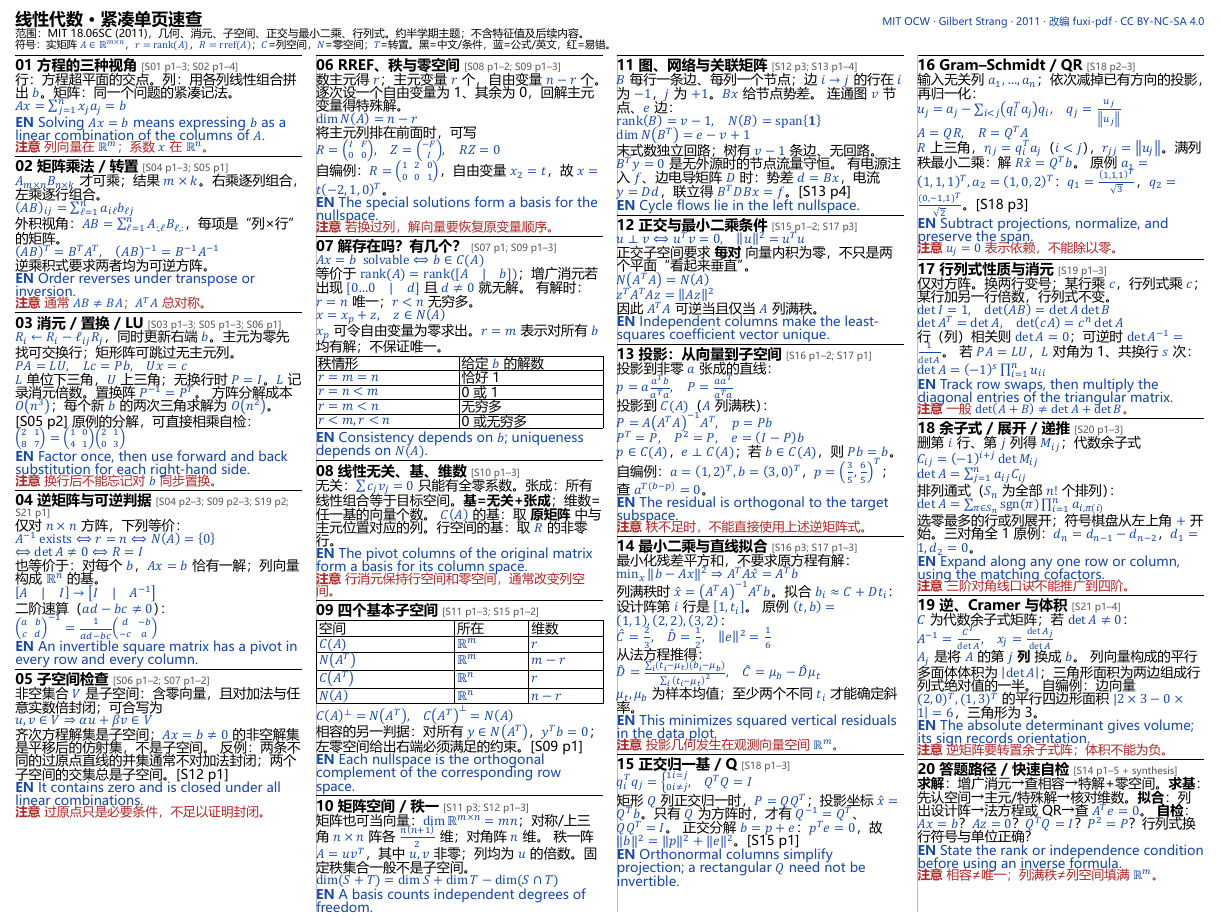
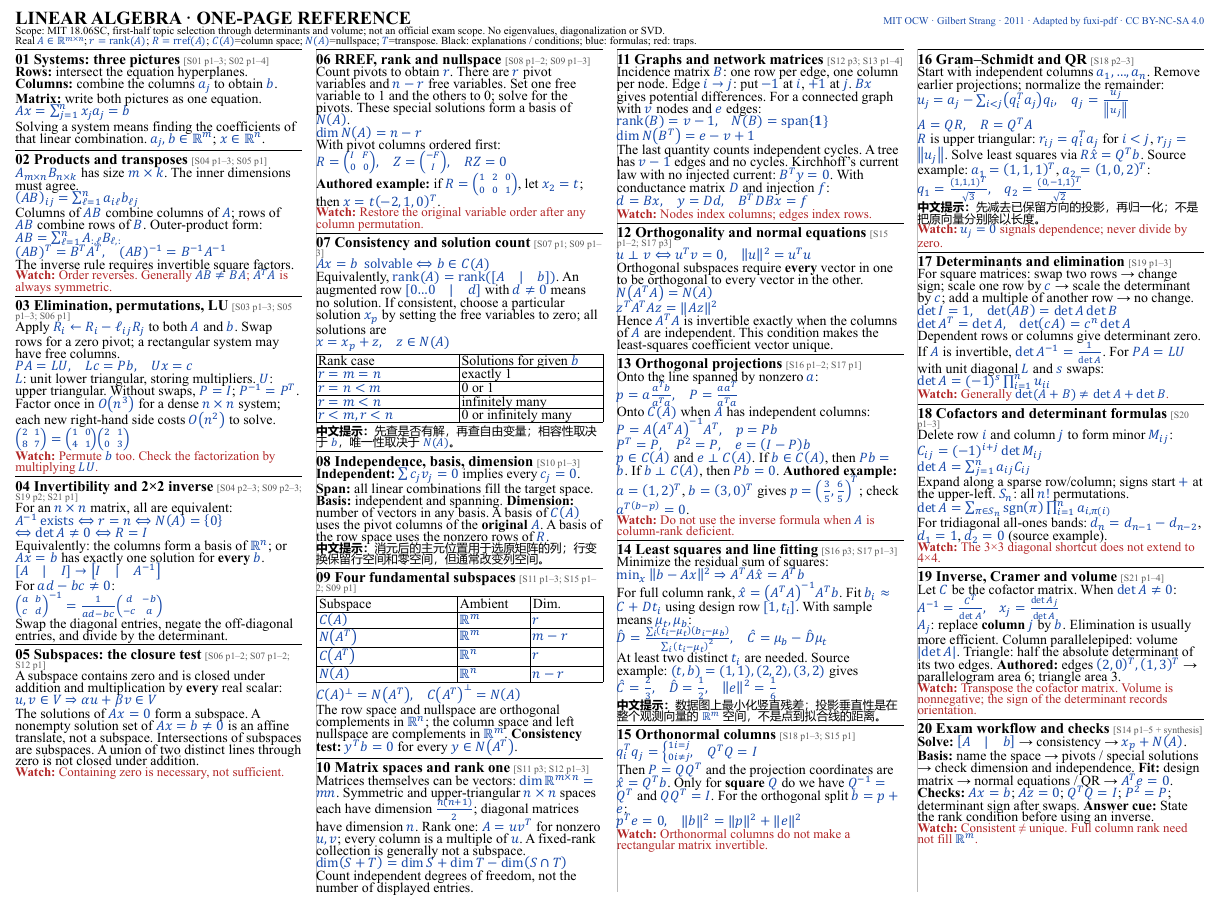
Before and after one commit to stevensun1005/fuxi-pdf, a Typst document (examples/compact-math/cheatsheet.typ): part of the page, cut at the place of the change. The pictures show the PDF file examples/compact-math/cheatsheet.pdf that the author committed with the source.

Commit message:
Make compact formula cheatsheets English-first with selective Chinese notes

```diff
--- a/examples/compact-math/cheatsheet.typ
+++ b/examples/compact-math/cheatsheet.typ
@@ -15,2 +14,3 @@
+#let eq(body) = block(above: 2pt, below: 2pt, body)
 #let sec(id, title, source, body) = block(breakable: false, above: 3pt, below: 2pt)[
   #line(length: 100%, stroke: 0.45pt)
@@ -19,199 +19,187 @@
   #body
 ]
 
-#text(weight: "bold", size: 11pt)[线性代数 · 紧凑单页速查] #h(1fr) #text(fill: blue, size: 6.7pt)[MIT OCW · Gilbert Strang · 2011 · 改编 fuxi-pdf · #link("https://creativecommons.org/licenses/by-nc-sa/4.0/")[CC BY-NC-SA 4.0]]
+#text(weight: "bold", size: 12pt)[LINEAR ALGEBRA · ONE-PAGE REFERENCE] #h(1fr) #text(fill: blue, size: 6.7pt)[MIT OCW · Gilbert Strang · 2011 · Adapted by fuxi-pdf · #link("https://creativecommons.org/licenses/by-nc-sa/4.0/")[CC BY-NC-SA 4.0]]
 #parbreak()
-#text(size: 7pt)[范围：MIT 18.06SC (2011)，几何、消元、子空间、正交与最小二乘、行列式。约半学期主题；不含特征值及后续内容。]
+#text(size: 7pt)[Scope: MIT 18.06SC, first-half topic selection through determinants and volume; not an official exam scope. No eigenvalues, diagonalization or SVD.]
 #parbreak()
-#text(size: 6.7pt)[符号：实矩阵 $A in RR^(m times n)$，$r = "rank"(A)$，$R = "rref"(A)$；$C$=列空间，$N$=零空间；$T$=转置。黑=中文/条件，蓝=公式/英文，红=易错。]
-#v(1pt)
+#text(size: 7pt)[Real $A in RR^(m times n)$; $r="rank"(A)$; $R="rref"(A)$; $C(A)$=column space; $N(A)$=nullspace; $T$=transpose. Black: explanations / conditions; blue: formulas; red: traps.]
 
 #grid(columns: (1fr, 1fr, 1fr, 1fr), gutter: 9pt,
 grid.vline(x: 1, stroke: 0.25pt + rgb("bbbbbb")),
 grid.vline(x: 2, stroke: 0.25pt + rgb("bbbbbb")),
 grid.vline(x: 3, stroke: 0.25pt + rgb("bbbbbb")),
 [
-#sec("01", "方程的三种视角", "[S01 p1–3; S02 p1–4]", [
-行：方程超平面的交点。列：用各列线性组合拼出 $b$。矩阵：同一个问题的紧凑记法。
-#eq($A x = sum_(j=1)^n x_j a_j = b$)
-#en[Solving $A x=b$ means expressing $b$ as a linear combination of the columns of $A$.]
-#warn[列向量在 $RR^m$；系数 $x$ 在 $RR^n$。]
+#sec("01", "Systems: three pictures", "[S01 p1–3; S02 p1–4]", [
+*Rows:* intersect the equation hyperplanes. *Columns:* combine the columns $a_j$ to obtain $b$. *Matrix:* write both pictures as one equation.
+#eq($A x=sum_(j=1)^n x_j a_j=b$)
+Solving a system means finding the coefficients of that linear combination. $a_j,b in RR^m$; $x in RR^n$.
 ])
-#sec("02", "矩阵乘法 / 转置", "[S04 p1–3; S05 p1]", [
-$A_(m times n) B_(n times k)$ 才可乘；结果 $m times k$。右乘逐列组合，左乘逐行组合。
+#sec("02", "Products and transposes", "[S04 p1–3; S05 p1]", [
+$A_(m times n) B_(n times k)$ has size $m times k$. The inner dimensions must agree.
 #eq($(A B)_(i j)=sum_(ell=1)^n a_(i ell)b_(ell j)$)
-外积视角：$A B=sum_(ell=1)^n A_(:,ell) B_(ell,:)$，每项是“列×行”的矩阵。
+Columns of $A B$ combine columns of $A$; rows of $A B$ combine rows of $B$. Outer-product form:
+#eq($A B=sum_(ell=1)^n A_(:,ell) B_(ell,:)$)
 #eq($(A B)^T=B^T A^T, quad (A B)^(-1)=B^(-1) A^(-1)$)
-逆乘积式要求两者均为可逆方阵。
-#en[Order reverses under transpose or inversion.]
-#warn[通常 $A B != B A$；$A^T A$ 总对称。]
+The inverse rule requires invertible square factors.
+#warn[Order reverses. Generally $A B != B A$; $A^T A$ is always symmetric.]
 ])
-#sec("03", "消元 / 置换 / LU", "[S03 p1–3; S05 p1–3; S06 p1]", [
-$R_i <- R_i - ell_(i j) R_j$，同时更新右端 $b$。主元为零先找可交换行；矩形阵可跳过无主元列。
+#sec("03", "Elimination, permutations, LU", "[S03 p1–3; S05 p1–3; S06 p1]", [
+Apply $R_i <- R_i-ell_(i j)R_j$ to both $A$ and $b$. Swap rows for a zero pivot; a rectangular system may have free columns.
 #eq($P A=L U, quad L c=P b, quad U x=c$)
-$L$ 单位下三角，$U$ 上三角；无换行时 $P=I$。$L$ 记录消元倍数。置换阵 $P^(-1)=P^T$。
-方阵分解成本 $O(n^3)$；每个新 $b$ 的两次三角求解为 $O(n^2)$。[S05 p2]
-原例的分解，可直接相乘自检：
+$L$: unit lower triangular, storing multipliers. $U$: upper triangular. Without swaps, $P=I$; $P^(-1)=P^T$.
+Factor once in $O(n^3)$ for a dense $n times n$ system; each new right-hand side costs $O(n^2)$ to solve.
 #eq($mat(2,1;8,7)=mat(1,0;4,1) mat(2,1;0,3)$)
-#en[Factor once, then use forward and back substitution for each right-hand side.]
-#warn[换行后不能忘记对 $b$ 同步置换。]
+#warn[Permute $b$ too. Check the factorization by multiplying $L U$.]
 ])
-#sec("04", "逆矩阵与可逆判据", "[S04 p2–3; S09 p2–3; S19 p2; S21 p1]", [
-仅对 $n times n$ 方阵，下列等价：
+#sec("04", "Invertibility and 2×2 inverse", "[S04 p2–3; S09 p2–3; S19 p2; S21 p1]", [
+For an $n times n$ matrix, all are equivalent:
 #eq($A^(-1) "exists" <==> r=n <==> N(A)={0}$)
 #eq($<==> det A != 0 <==> R=I$)
-也等价于：对每个 $b$，$A x=b$ 恰有一解；列向量构成 $RR^n$ 的基。
+Equivalently: the columns form a basis of $RR^n$; or $A x=b$ has exactly one solution for *every* $b$.
 #eq($[A quad bar.v quad I] -> [I quad bar.v quad A^(-1)]$)
-二阶速算（$a d-b c != 0$）：
+For $a d-b c != 0$:
 #eq($mat(a,b;c,d)^(-1)=1/(a d-b c) mat(d,-b;-c,a)$)
-#en[An invertible square matrix has a pivot in every row and every column.]
+Swap the diagonal entries, negate the off-diagonal entries, and divide by the determinant.
 ])
-#sec("05", "子空间检查", "[S06 p1–2; S07 p1–2]", [
-非空集合 $V$ 是子空间：含零向量，且对加法与任意实数倍封闭；可合写为
+#sec("05", "Subspaces: the closure test", "[S06 p1–2; S07 p1–2; S12 p1]", [
+A subspace contains zero and is closed under addition and multiplication by *every* real scalar:
 #eq($u,v in V => alpha u+beta v in V$)
-齐次方程解集是子空间；$A x=b != 0$ 的非空解集是平移后的仿射集，不是子空间。
-反例：两条不同的过原点直线的并集通常不对加法封闭；两个子空间的交集总是子空间。[S12 p1]
-#en[It contains zero and is closed under all linear combinations.]
-#warn[过原点只是必要条件，不足以证明封闭。]
+The solutions of $A x=0$ form a subspace. A nonempty solution set of $A x=b != 0$ is an affine translate, not a subspace.
+Intersections of subspaces are subspaces. A union of two distinct lines through zero is not closed under addition.
+#warn[Containing zero is necessary, not sufficient.]
 ])
 ],
 [
-#sec("06", "RREF、秩与零空间", "[S08 p1–2; S09 p1–3]", [
-数主元得 $r$；主元变量 $r$ 个，自由变量 $n-r$ 个。逐次设一个自由变量为 1、其余为 0，回解主元变量得特殊解。
+#sec("06", "RREF, rank and nullspace", "[S08 p1–2; S09 p1–3]", [
+Count pivots to obtain $r$. There are $r$ pivot variables and $n-r$ free variables. Set one free variable to 1 and the others to 0; solve for the pivots. These special solutions form a basis of $N(A)$.
 #eq($dim N(A)=n-r$)
-将主元列排在前面时，可写
+With pivot columns ordered first:
 #eq($R=mat(I,F;0,0), quad Z=mat(-F;I), quad R Z=0$)
-自编例：$R=mat(1,2,0;0,0,1)$，自由变量 $x_2=t$，故 $x=t(-2,1,0)^T$。
-#en[The special solutions form a basis for the nullspace.]
-#warn[若换过列，解向量要恢复原变量顺序。]
+*Authored example:* if $R=mat(1,2,0;0,0,1)$, let $x_2=t$; then $x=t(-2,1,0)^T$.
+#warn[Restore the original variable order after any column permutation.]
 ])
-#sec("07", "解存在吗？有几个？", "[S07 p1; S09 p1–3]", [
+#sec("07", "Consistency and solution count", "[S07 p1; S09 p1–3]", [
 #eq($A x=b " solvable" <==> b in C(A)$)
-等价于 $"rank"(A)="rank"([A quad bar.v quad b])$；增广消元若出现 $[0 dots 0 quad bar.v quad d]$ 且 $d != 0$ 就无解。
-有解时：$r=n$ 唯一；$r<n$ 无穷多。
+Equivalently, $"rank"(A)="rank"([A quad bar.v quad b])$. An augmented row $[0 dots 0 quad bar.v quad d]$ with $d != 0$ means no solution.
+If consistent, choose a particular solution $x_p$ by setting the free variables to zero; all solutions are
 #eq($x=x_p+z, quad z in N(A)$)
-$x_p$ 可令自由变量为零求出。$r=m$ 表示对所有 $b$ 均有解；不保证唯一。
 #set table(inset: 1.4pt, stroke: 0.25pt)
-#table(columns: (1fr, 1fr), [秩情形], [给定 $b$ 的解数],
-[$r=m=n$], [恰好 1], [$r=n<m$], [0 或 1],
-[$r=m<n$], [无穷多], [$r<m, r<n$], [0 或无穷多])
-#en[Consistency depends on $b$; uniqueness depends on $N(A)$.]
+#table(columns: (1fr, 1fr), [Rank case], [Solutions for given $b$],
+[$r=m=n$], [exactly 1], [$r=n<m$], [0 or 1],
+[$r=m<n$], [infinitely many], [$r<m, r<n$], [0 or infinitely many])
+#cn[先查是否有解，再查自由变量；相容性取决于 $b$，唯一性取决于 $N(A)$。]
 ])
-#sec("08", "线性无关、基、维数", "[S10 p1–3]", [
-无关：$sum c_j v_j=0$ 只能有全零系数。张成：所有线性组合等于目标空间。*基=无关+张成*；维数=任一基的向量个数。
-$C(A)$ 的基：取 *原矩阵* 中与主元位置对应的列。行空间的基：取 $R$ 的非零行。
-#en[The pivot columns of the original matrix form a basis for its column space.]
-#warn[行消元保持行空间和零空间，通常改变列空间。]
+#sec("08", "Independence, basis, dimension", "[S10 p1–3]", [
+*Independent:* $sum c_j v_j=0$ implies every $c_j=0$. *Span:* all linear combinations fill the target space. *Basis:* independent and spanning. *Dimension:* number of vectors in any basis.
+A basis of $C(A)$ uses the pivot columns of the *original* $A$. A basis of the row space uses the nonzero rows of $R$.
+#cn[消元后的主元位置用于选原矩阵的列；行变换保留行空间和零空间，但通常改变列空间。]
 ])
-#sec("09", "四个基本子空间", "[S11 p1–3; S15 p1–2]", [
+#sec("09", "Four fundamental subspaces", "[S11 p1–3; S15 p1–2; S09 p1]", [
 #set table(inset: 2pt, stroke: 0.25pt)
-#table(columns: (1.3fr, 0.7fr, 0.7fr), [空间], [所在], [维数],
-[$C(A)$], [$RR^m$], [$r$],
-[$N(A^T)$], [$RR^m$], [$m-r$],
-[$C(A^T)$], [$RR^n$], [$r$],
-[$N(A)$], [$RR^n$], [$n-r$])
+#table(columns: (1.35fr, 0.7fr, 0.7fr), [Subspace], [Ambient], [Dim.],
+[$C(A)$], [$RR^m$], [$r$], [$N(A^T)$], [$RR^m$], [$m-r$],
+[$C(A^T)$], [$RR^n$], [$r$], [$N(A)$], [$RR^n$], [$n-r$])
 #eq($C(A)^perp=N(A^T), quad C(A^T)^perp=N(A)$)
-相容的另一判据：对所有 $y in N(A^T)$，$y^T b=0$；左零空间给出右端必须满足的约束。[S09 p1]
-#en[Each nullspace is the orthogonal complement of the corresponding row space.]
+The row space and nullspace are orthogonal complements in $RR^n$; the column space and left nullspace are complements in $RR^m$.
+*Consistency test:* $y^T b=0$ for every $y in N(A^T)$.
 ])
-#sec("10", "矩阵空间 / 秩一", "[S11 p3; S12 p1–3]", [
-矩阵也可当向量：$dim RR^(m times n)=m n$；对称/上三角 $n times n$ 阵各 $n(n+1)/2$ 维；对角阵 $n$ 维。
-秩一阵 $A=u v^T$，其中 $u,v$ 非零；列均为 $u$ 的倍数。固定秩集合一般不是子空间。
+#sec("10", "Matrix spaces and rank one", "[S11 p3; S12 p1–3]", [
+Matrices themselves can be vectors: $dim RR^(m times n)=m n$. Symmetric and upper-triangular $n times n$ spaces each have dimension $n(n+1)/2$; diagonal matrices have dimension $n$.
+Rank one: $A=u v^T$ for nonzero $u,v$; every column is a multiple of $u$. A fixed-rank collection is generally not a subspace.
 #eq($dim(S+T)=dim S+dim T-dim(S inter T)$)
-#en[A basis counts independent degrees of freedom.]
+Count independent degrees of freedom, not the number of displayed entries.
 ])
 ],
 [
-#sec("11", "图、网络与关联矩阵", "[S12 p3; S13 p1–4]", [
-$B$ 每行一条边、每列一个节点；边 $i -> j$ 的行在 $i$ 为 $-1$，$j$ 为 $+1$。$B x$ 给节点势差。
-连通图 $v$ 节点、$e$ 边：
+#sec("11", "Graphs and network matrices", "[S12 p3; S13 p1–4]", [
+Incidence matrix $B$: one row per edge, one column per node. Edge $i -> j$: put $-1$ at $i$, $+1$ at $j$. $B x$ gives potential differences.
+For a connected graph with $v$ nodes and $e$ edges:
 #eq($"rank"(B)=v-1, quad N(B)="span"{bold(1)}$)
 #eq($dim N(B^T)=e-v+1$)
-末式数独立回路；树有 $v-1$ 条边、无回路。$B^T y=0$ 是无外源时的节点流量守恒。
-有电源注入 $f$、边电导矩阵 $D$ 时：势差 $d=B x$，电流 $y=D d$，联立得 $B^T D B x=f$。[S13 p4]
-#en[Cycle flows lie in the left nullspace.]
+The last quantity counts independent cycles. A tree has $v-1$ edges and no cycles. Kirchhoff's current law with no injected current: $B^T y=0$.
+With conductance matrix $D$ and injection $f$:
+#eq($d=B x, quad y=D d, quad B^T D B x=f$)
+#warn[Nodes index columns; edges index rows.]
 ])
-#sec("12", "正交与最小二乘条件", "[S15 p1–2; S17 p3]", [
+#sec("12", "Orthogonality and normal equations", "[S15 p1–2; S17 p3]", [
 #eq($u perp v <==> u^T v=0, quad norm(u)^2=u^T u$)
-正交子空间要求 *每对* 向量内积为零，不只是两个平面“看起来垂直”。
+Orthogonal subspaces require *every* vector in one to be orthogonal to every vector in the other.
 #eq($N(A^T A)=N(A)$)
 #eq($z^T A^T A z=norm(A z)^2$)
-因此 $A^T A$ 可逆当且仅当 $A$ 列满秩。
-#en[Independent columns make the least-squares coefficient vector unique.]
+Hence $A^T A$ is invertible exactly when the columns of $A$ are independent. This condition makes the least-squares coefficient vector unique.
 ])
-#sec("13", "投影：从向量到子空间", "[S16 p1–2; S17 p1]", [
-投影到非零 $a$ 张成的直线：
+#sec("13", "Orthogonal projections", "[S16 p1–2; S17 p1]", [
+Onto the line spanned by nonzero $a$:
 #eq($p=a (a^T b)/(a^T a), quad P=(a a^T)/(a^T a)$)
-投影到 $C(A)$（$A$ 列满秩）：
+Onto $C(A)$ when $A$ has independent columns:
 #eq($P=A(A^T A)^(-1) A^T, quad p=P b$)
 #eq($P^T=P, quad P^2=P, quad e=(I-P)b$)
-$p in C(A)$，$e perp C(A)$；若 $b in C(A)$，则 $P b=b$。
-自编例：$a=(1,2)^T,b=(3,0)^T$，$p=(3/5,6/5)^T$；查 $a^T(b-p)=0$。
-#en[The residual is orthogonal to the target subspace.]
-#warn[秩不足时，不能直接使用上述逆矩阵式。]
+$p in C(A)$ and $e perp C(A)$. If $b in C(A)$, then $P b=b$. If $b perp C(A)$, then $P b=0$.
+*Authored example:* $a=(1,2)^T$, $b=(3,0)^T$ gives $p=(3/5,6/5)^T$; check $a^T(b-p)=0$.
+#warn[Do not use the inverse formula when $A$ is column-rank deficient.]
 ])
-#sec("14", "最小二乘与直线拟合", "[S16 p3; S17 p1–3]", [
-最小化残差平方和，不要求原方程有解：
+#sec("14", "Least squares and line fitting", "[S16 p3; S17 p1–3]", [
+Minimize the residual sum of squares:
 #eq($min_x norm(b-A x)^2 => A^T A hat(x)=A^T b$)
-列满秩时 $hat(x)=(A^T A)^(-1) A^T b$。拟合 $b_i approx C+D t_i$：设计阵第 $i$ 行是 $[1, t_i]$。
-原例 $(t,b)=(1,1),(2,2),(3,2)$：
+For full column rank, $hat(x)=(A^T A)^(-1) A^T b$.
+Fit $b_i approx C+D t_i$ using design row $[1,t_i]$. With sample means $mu_t,mu_b$:
+#eq($hat(D)=(sum_i (t_i-mu_t)(b_i-mu_b))/(sum_i (t_i-mu_t)^2), quad hat(C)=mu_b-hat(D)mu_t$)
+At least two distinct $t_i$ are needed. Source example: $(t,b)=(1,1),(2,2),(3,2)$ gives
 #eq($hat(C)=2/3, quad hat(D)=1/2, quad norm(e)^2=1/6$)
-从法方程推得：
-#eq($hat(D)=(sum_i (t_i-mu_t)(b_i-mu_b))/(sum_i (t_i-mu_t)^2), quad hat(C)=mu_b-hat(D)mu_t$)
-$mu_t,mu_b$ 为样本均值；至少两个不同 $t_i$ 才能确定斜率。
-#en[This minimizes squared vertical residuals in the data plot.]
-#warn[投影几何发生在观测向量空间 $RR^m$。]
+#cn[数据图上最小化竖直残差；投影垂直性是在整个观测向量的 $RR^m$ 空间，不是点到拟合线的距离。]
 ])
-#sec("15", "正交归一基 / Q", "[S18 p1–3]", [
+#sec("15", "Orthonormal columns", "[S18 p1–3; S15 p1]", [
 #eq($q_i^T q_j=cases(1 & i=j, 0 & i != j), quad Q^T Q=I$)
-矩形 $Q$ 列正交归一时，$P=Q Q^T$；投影坐标 $hat(x)=Q^T b$。只有 $Q$ 为方阵时，才有 $Q^(-1)=Q^T$、$Q Q^T=I$。
-正交分解 $b=p+e$：$p^T e=0$，故 $norm(b)^2=norm(p)^2+norm(e)^2$。[S15 p1]
-#en[Orthonormal columns simplify projection; a rectangular $Q$ need not be invertible.]
+Then $P=Q Q^T$ and the projection coordinates are $hat(x)=Q^T b$. Only for *square* $Q$ do we have $Q^(-1)=Q^T$ and $Q Q^T=I$.
+For the orthogonal split $b=p+e$:
+#eq($p^T e=0, quad norm(b)^2=norm(p)^2+norm(e)^2$)
+#warn[Orthonormal columns do not make a rectangular matrix invertible.]
 ])
 ],
 [
-#sec("16", "Gram–Schmidt / QR", "[S18 p2–3]", [
-输入无关列 $a_1,...,a_n$；依次减掉已有方向的投影，再归一化：
+#sec("16", "Gram–Schmidt and QR", "[S18 p2–3]", [
+Start with independent columns $a_1,...,a_n$. Remove earlier projections; normalize the remainder:
 #eq($u_j=a_j-sum_(i<j)(q_i^T a_j)q_i, quad q_j=u_j/norm(u_j)$)
 #eq($A=Q R, quad R=Q^T A$)
-$R$ 上三角，$r_(i j)=q_i^T a_j$（$i<j$），$r_(j j)=norm(u_j)$。满列秩最小二乘：解 $R hat(x)=Q^T b$。
-原例 $a_1=(1,1,1)^T,a_2=(1,0,2)^T$：$q_1=(1,1,1)^T/sqrt(3)$，$q_2=(0,-1,1)^T/sqrt(2)$。[S18 p3]
-#en[Subtract projections, normalize, and preserve the span.]
-#warn[$u_j=0$ 表示依赖，不能除以零。]
+$R$ is upper triangular: $r_(i j)=q_i^T a_j$ for $i<j$, $r_(j j)=norm(u_j)$. Solve least squares via $R hat(x)=Q^T b$.
+Source example: $a_1=(1,1,1)^T$, $a_2=(1,0,2)^T$:
+#eq($q_1=(1,1,1)^T/sqrt(3), quad q_2=(0,-1,1)^T/sqrt(2)$)
+#cn[先减去已保留方向的投影，再归一化；不是把原向量分别除以长度。]
+#warn[$u_j=0$ signals dependence; never divide by zero.]
 ])
-#sec("17", "行列式性质与消元", "[S19 p1–3]", [
-仅对方阵。换两行变号；某行乘 $c$，行列式乘 $c$；某行加另一行倍数，行列式不变。
+#sec("17", "Determinants and elimination", "[S19 p1–3]", [
+For square matrices: swap two rows → change sign; scale one row by $c$ → scale the determinant by $c$; add a multiple of another row → no change.
 #eq($det I=1, quad det(A B)=det A det B$)
 #eq($det A^T=det A, quad det(c A)=c^n det A$)
-行（列）相关则 $det A=0$；可逆时 $det A^(-1)=1/(det A)$。
-若 $P A=L U$，$L$ 对角为 1、共换行 $s$ 次：
+Dependent rows or columns give determinant zero. If $A$ is invertible, $det A^(-1)=1/(det A)$.
+For $P A=L U$ with unit diagonal $L$ and $s$ swaps:
 #eq($det A=(-1)^s product_(i=1)^n u_(i i)$)
-#en[Track row swaps, then multiply the diagonal entries of the triangular matrix.]
-#warn[一般 $det(A+B) != det A+det B$。]
+#warn[Generally $det(A+B) != det A+det B$.]
 ])
-#sec("18", "余子式 / 展开 / 递推", "[S20 p1–3]", [
-删第 $i$ 行、第 $j$ 列得 $M_(i j)$；代数余子式
+#sec("18", "Cofactors and determinant formulas", "[S20 p1–3]", [
+Delete row $i$ and column $j$ to form minor $M_(i j)$:
 #eq($C_(i j)=(-1)^(i+j) det M_(i j)$)
 #eq($det A=sum_(j=1)^n a_(i j) C_(i j)$)
-排列通式（$S_n$ 为全部 $n!$ 个排列）：
+Expand along a sparse row/column; signs start $+$ at the upper-left. $S_n$: all $n!$ permutations.
 #eq($det A=sum_(pi in S_n) "sgn"(pi) product_(i=1)^n a_(i,pi(i))$)
-选零最多的行或列展开；符号棋盘从左上角 $+$ 开始。三对角全 1 原例：$d_n=d_(n-1)-d_(n-2)$，$d_1=1,d_2=0$。
-#en[Expand along any one row or column, using the matching cofactors.]
-#warn[三阶对角线口诀不能推广到四阶。]
+For tridiagonal all-ones bands: $d_n=d_(n-1)-d_(n-2)$, $d_1=1$, $d_2=0$ (source example).
+#warn[The 3×3 diagonal shortcut does not extend to 4×4.]
 ])
-#sec("19", "逆、Cramer 与体积", "[S21 p1–4]", [
-$C$ 为代数余子式矩阵；若 $det A != 0$：
+#sec("19", "Inverse, Cramer and volume", "[S21 p1–4]", [
+Let $C$ be the cofactor matrix. When $det A != 0$:
 #eq($A^(-1)=C^T/(det A), quad x_j=(det A_j)/(det A)$)
-$A_j$ 是将 $A$ 的第 $j$ *列* 换成 $b$。
-列向量构成的平行多面体体积为 $abs(det A)$；三角形面积为两边组成行列式绝对值的一半。
-自编例：边向量 $(2,0)^T,(1,3)^T$ 的平行四边形面积 $abs(2 times 3-0 times 1)=6$，三角形为 3。
-#en[The absolute determinant gives volume; its sign records orientation.]
-#warn[逆矩阵要转置余子式阵；体积不能为负。]
+$A_j$: replace *column* $j$ by $b$. Elimination is usually more efficient.
+Column parallelepiped: volume $abs(det A)$. Triangle: half the absolute determinant of its two edges.
+*Authored:* edges $(2,0)^T,(1,3)^T$ → parallelogram area 6; triangle area 3.
+#warn[Transpose the cofactor matrix. Volume is nonnegative; the sign of the determinant records orientation.]
 ])
-#sec("20", "答题路径 / 快速自检", "[S14 p1–5 + synthesis]", [
-*求解*：增广消元→查相容→特解+零空间。*求基*：先认空间→主元/特殊解→核对维数。*拟合*：列出设计阵→法方程或 QR→查 $A^T e=0$。
-*自检*：$A x=b$？$A z=0$？$Q^T Q=I$？$P^2=P$？行列式换行符号与单位正确？
-#en[State the rank or independence condition before using an inverse formula.]
-#warn[相容≠唯一；列满秩≠列空间填满 $RR^m$。]
+#sec("20", "Exam workflow and checks", "[S14 p1–5 + synthesis]", [
+*Solve:* $[A quad bar.v quad b]$ → consistency → $x_p+N(A)$.
+*Basis:* name the space → pivots / special solutions → check dimension and independence.
+*Fit:* design matrix → normal equations / QR → $A^T e=0$.
+*Checks:* $A x=b$; $A z=0$; $Q^T Q=I$; $P^2=P$; determinant sign after swaps.
+*Answer cue:* State the rank condition before using an inverse.
+#warn[Consistent ≠ unique. Full column rank need not fill $RR^m$.]
 ])
 ])
```
Also changed, not shown: README.en.md (+3 -3 lines), SKILL.md (+5 -5 lines), agents/openai.yaml (+2 -2 lines), docs/validation.md (+1 -1 lines), examples/compact-math/validation.md (+8 -7 lines), references/bilingual-writing.md (+6 -2 lines), references/compact-cheatsheet.md (+2 -2 lines), references/quality-gates.md (+1 -1 lines), references/study-and-exam-pack.md (+5 -5 lines), references/walkthrough-style.md (+1 -1 lines), README.md, examples/compact-math/README.md, examples/compact-math/cheatsheet.pdf, examples/compact-math/preview.png, 1 more files, 1 other file.
